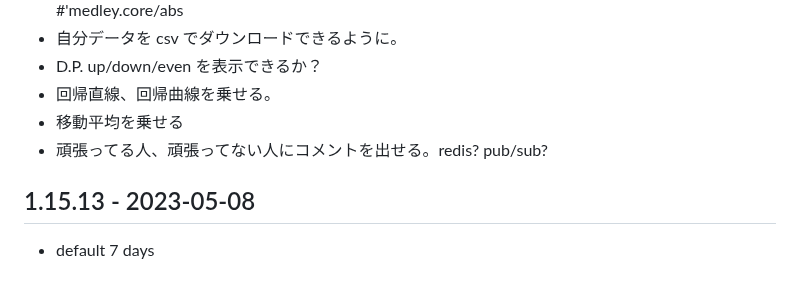
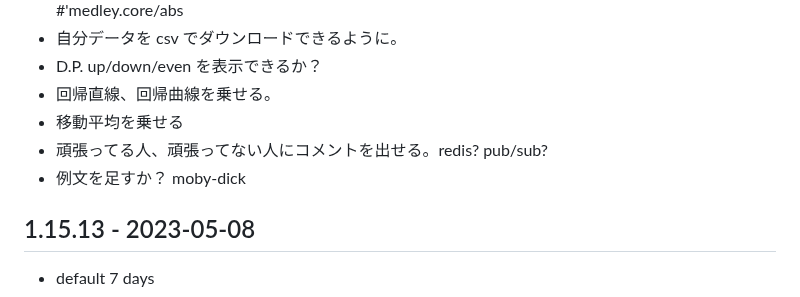
Before and after one commit to hkim0331/typing-ex, a Markdown page: CHANGELOG.md, the part around the change. Rendered like a GitHub page.

Commit message:
updates from m64

```diff
--- a/CHANGELOG.md
+++ b/CHANGELOG.md
@@ -20,6 +20,8 @@
 - 回帰直線、回帰曲線を乗せる。
 - 移動平均を乗せる
 - 頑張ってる人、頑張ってない人にコメントを出せる。redis? pub/sub?
+- 例文を足すか？ moby-dick
+
 
 ## 1.15.13 - 2023-05-08
 - default 7 days
```
